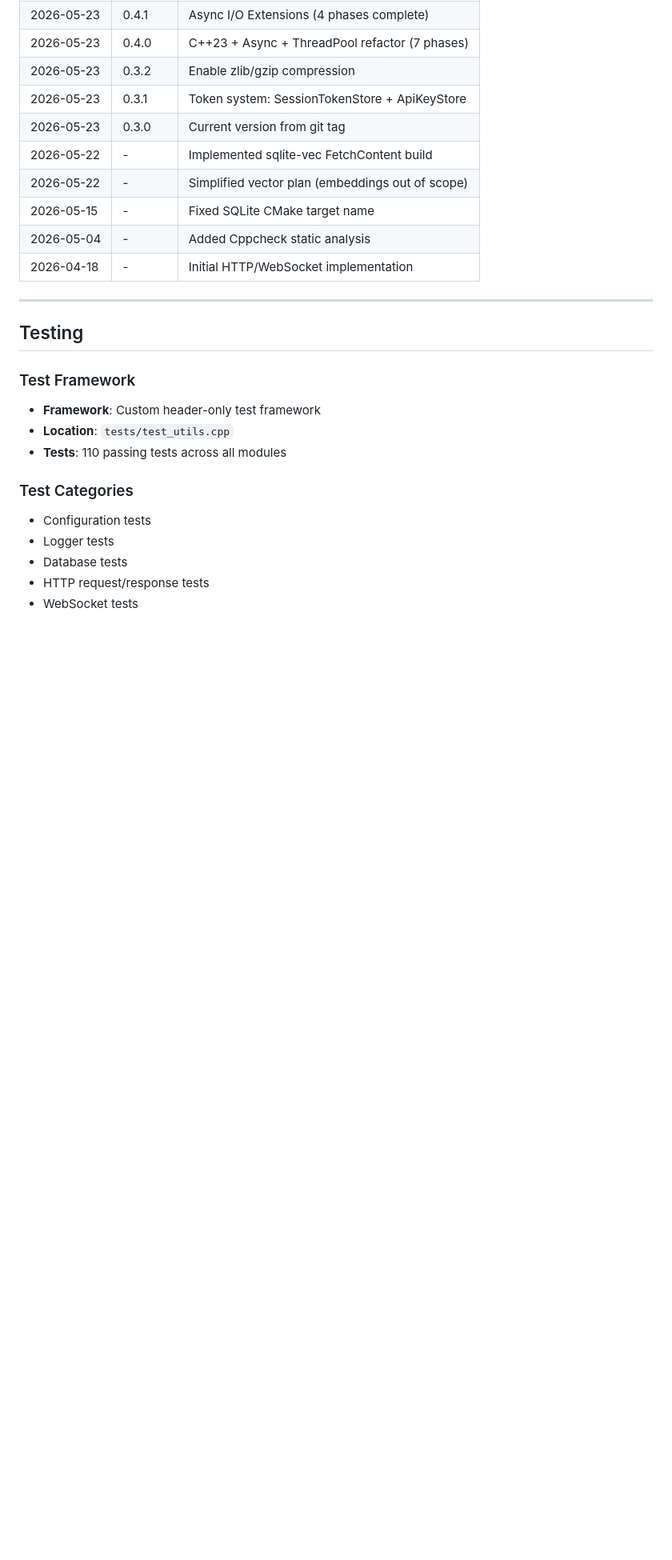
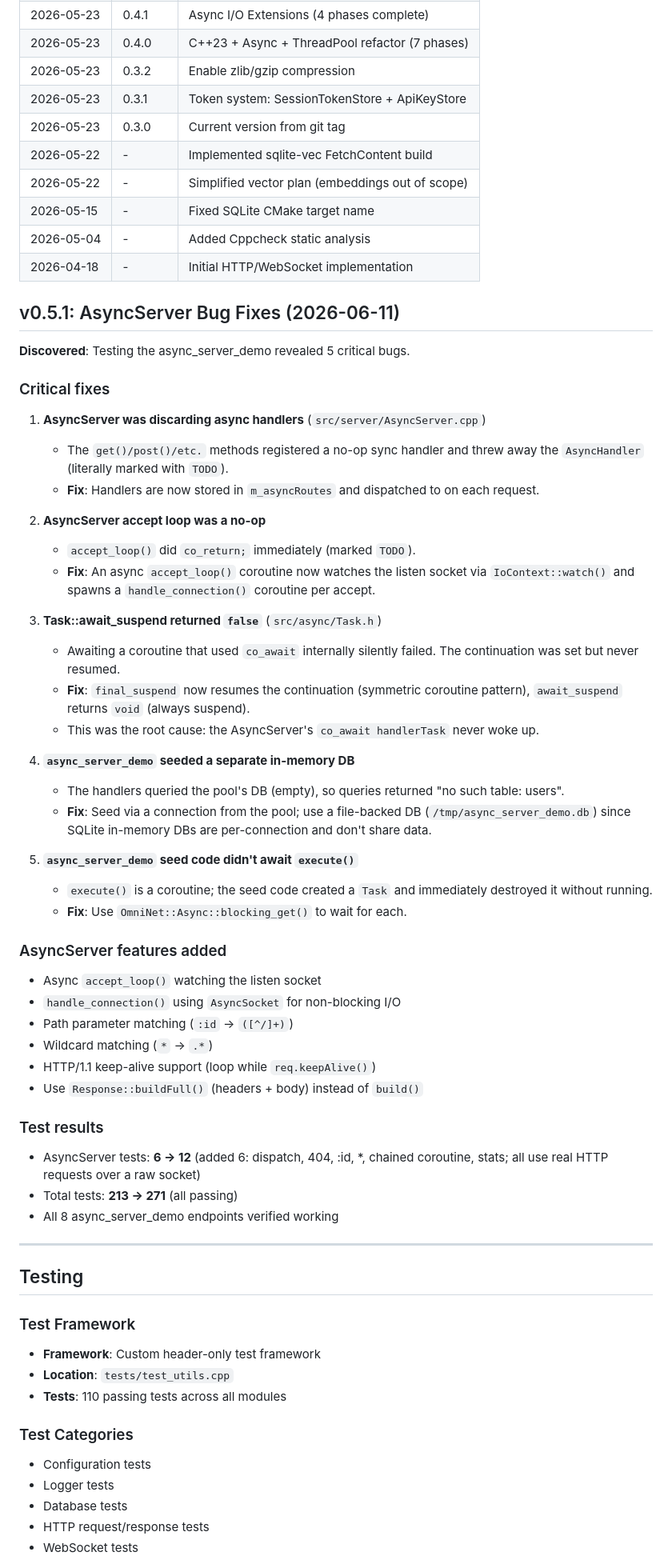
Before and after one commit to leestripp/omninet, a Markdown page: CodeMax.md, the part around one of its changes. Shown at 80% size. GitHub-like rendering; blank space fills up the shorter version.

Commit message:
CodeMax.md: Document v0.5.1 AsyncServer fixes
- Add v0.5.1 entry to version history
- Update test count: 213 -> 271
- Mark v0.5.1 as current version
- Add detailed bug-fix section explaining the 5 critical issues
  found while testing the async_server_demo and how they were fixed

```diff
--- a/CodeMax.md
+++ b/CodeMax.md
@@ -812,6 +813,60 @@ if (validation.valid && store.hasScope(*validation.key, "read")) {
 | 2026-05-04 | - | Added Cppcheck static analysis |
 | 2026-04-18 | - | Initial HTTP/WebSocket implementation |
 
+## v0.5.1: AsyncServer Bug Fixes (2026-06-11)
+
+**Discovered**: Testing the async_server_demo revealed 5 critical bugs.
+
+### Critical fixes
+
+1. **AsyncServer was discarding async handlers** (`src/server/AsyncServer.cpp`)
+   - The `get()/post()/etc.` methods registered a no-op sync handler and
+     threw away the `AsyncHandler` (literally marked with `TODO`).
+   - **Fix**: Handlers are now stored in `m_asyncRoutes` and dispatched
+     to on each request.
+
+2. **AsyncServer accept loop was a no-op**
+   - `accept_loop()` did `co_return;` immediately (marked `TODO`).
+   - **Fix**: An async `accept_loop()` coroutine now watches the listen
+     socket via `IoContext::watch()` and spawns a `handle_connection()`
+     coroutine per accept.
+
+3. **Task<T>::await_suspend returned `false`** (`src/async/Task.h`)
+   - Awaiting a coroutine that used `co_await` internally silently failed.
+     The continuation was set but never resumed.
+   - **Fix**: `final_suspend` now resumes the continuation (symmetric
+     coroutine pattern), `await_suspend` returns `void` (always suspend).
+   - This was the root cause: the AsyncServer's `co_await handlerTask`
+     never woke up.
+
+4. **`async_server_demo` seeded a separate in-memory DB**
+   - The handlers queried the pool's DB (empty), so queries returned
+     "no such table: users".
+   - **Fix**: Seed via a connection from the pool; use a file-backed DB
+     (`/tmp/async_server_demo.db`) since SQLite in-memory DBs are
+     per-connection and don't share data.
+
+5. **`async_server_demo` seed code didn't await `execute()`**
+   - `execute()` is a coroutine; the seed code created a `Task` and
+     immediately destroyed it without running.
+   - **Fix**: Use `OmniNet::Async::blocking_get()` to wait for each.
+
+### AsyncServer features added
+
+- Async `accept_loop()` watching the listen socket
+- `handle_connection()` using `AsyncSocket` for non-blocking I/O
+- Path parameter matching (`:id` → `([^/]+)`)
+- Wildcard matching (`*` → `.*`)
+- HTTP/1.1 keep-alive support (loop while `req.keepAlive()`)
+- Use `Response::buildFull()` (headers + body) instead of `build()`
+
+### Test results
+
+- AsyncServer tests: **6 → 12** (added 6: dispatch, 404, :id, *, chained
+  coroutine, stats; all use real HTTP requests over a raw socket)
+- Total tests: **213 → 271** (all passing)
+- All 8 async_server_demo endpoints verified working
+
 ---
 
 ## Testing
```
Also changed, not shown: other parts of CodeMax.md (+6 -5 lines).
